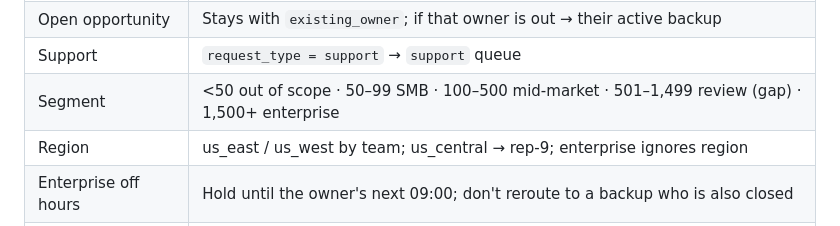
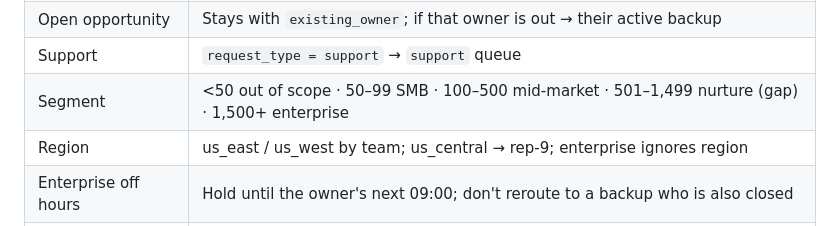
Before and after one commit to davidthierryknox-dot/davidknox-ai, a Markdown page: clay-cert-plan/PLAN.md, the part around the change. Drawn GitHub-style.

```diff
--- a/clay-cert-plan/PLAN.md
+++ b/clay-cert-plan/PLAN.md
@@ -70,7 +70,7 @@ Plan: start **today (Wed Sep 30)**, submit by **Wed Oct 7**. If it slips, Oct 8
 | Existing customer | Use `existing_owner` if active; if left/absent → expansion (rep-2) |
 | Open opportunity | Stays with `existing_owner`; if that owner is out → their active backup |
 | Support | `request_type = support` → `support` queue |
-| Segment | <50 out of scope · 50–99 SMB · 100–500 mid-market · 501–1,499 review (gap) · 1,500+ enterprise |
+| Segment | <50 out of scope · 50–99 SMB · 100–500 mid-market · 501–1,499 nurture (gap) · 1,500+ enterprise |
 | Region | us_east / us_west by team; us_central → rep-9; enterprise ignores region |
 | Enterprise off hours | Hold until the owner's next 09:00; don't reroute to a backup who is also closed |
 | Owner out or left | Route to their backup if active, else the fallback owner |
```
Also changed, not shown: clay-cert-plan/BUILD-SPEC.md (added, +161 -0 lines).
